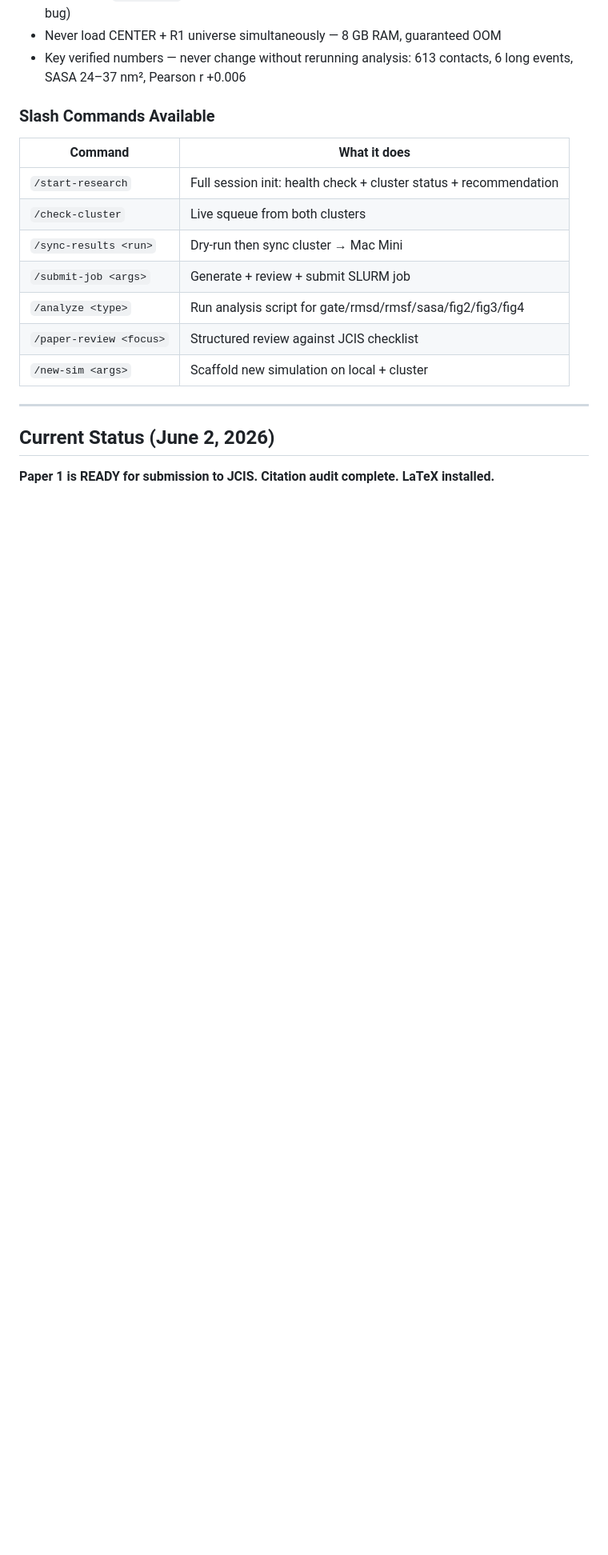
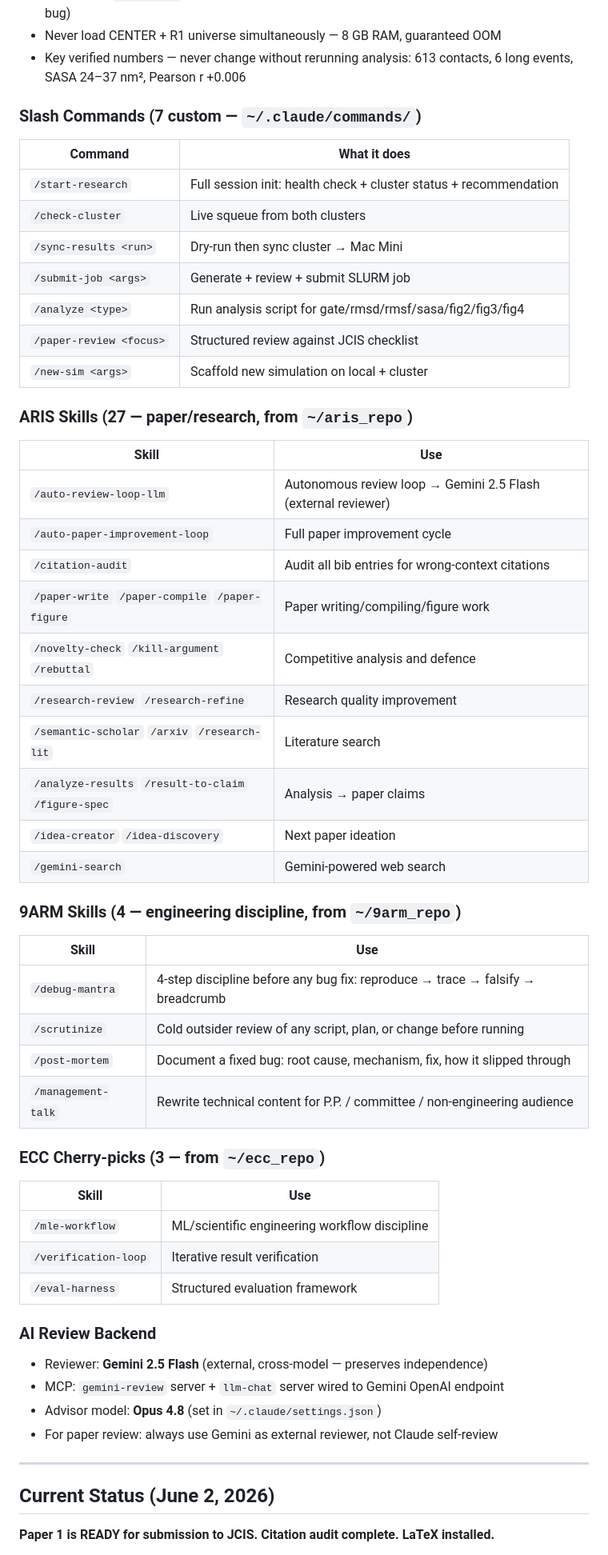
Before and after one commit to cpornjar/blg-airwater-interface-md, a Markdown page: CLAUDE.md, the part around the change. Shown at 80% size. Drawn GitHub-style; blank space fills up the shorter version.

Commit message:
chore: add ARIS + 9ARM + ECC skills, configure Gemini review backend
- 27 ARIS research skills (auto-review-loop, paper-*, citation-audit, etc.)
- 4 9ARM engineering skills (debug-mantra, scrutinize, post-mortem, management-talk)
- 3 ECC cherry-picks (mle-workflow, verification-loop, eval-harness)
- gemini-review + llm-chat MCP servers wired to Gemini 2.5 Flash
- Opus 4.8 advisor model configured

Co-Authored-By: Claude Sonnet 4.6 <noreply@anthropic.com>

```diff
--- a/CLAUDE.md
+++ b/CLAUDE.md
@@ -53,7 +53,7 @@
 - Never load CENTER + R1 universe simultaneously — 8 GB RAM, guaranteed OOM
 - Key verified numbers — never change without rerunning analysis: 613 contacts, 6 long events, SASA 24–37 nm², Pearson r +0.006
 
-### Slash Commands Available
+### Slash Commands (7 custom — `~/.claude/commands/`)
 | Command | What it does |
 |---------|-------------|
 | `/start-research` | Full session init: health check + cluster status + recommendation |
@@ -63,6 +63,41 @@
 | `/analyze <type>` | Run analysis script for gate/rmsd/rmsf/sasa/fig2/fig3/fig4 |
 | `/paper-review <focus>` | Structured review against JCIS checklist |
 | `/new-sim <args>` | Scaffold new simulation on local + cluster |
+
+### ARIS Skills (27 — paper/research, from `~/aris_repo`)
+| Skill | Use |
+|-------|-----|
+| `/auto-review-loop-llm` | Autonomous review loop → Gemini 2.5 Flash (external reviewer) |
+| `/auto-paper-improvement-loop` | Full paper improvement cycle |
+| `/citation-audit` | Audit all bib entries for wrong-context citations |
+| `/paper-write` `/paper-compile` `/paper-figure` | Paper writing/compiling/figure work |
+| `/novelty-check` `/kill-argument` `/rebuttal` | Competitive analysis and defence |
+| `/research-review` `/research-refine` | Research quality improvement |
+| `/semantic-scholar` `/arxiv` `/research-lit` | Literature search |
+| `/analyze-results` `/result-to-claim` `/figure-spec` | Analysis → paper claims |
+| `/idea-creator` `/idea-discovery` | Next paper ideation |
+| `/gemini-search` | Gemini-powered web search |
+
+### 9ARM Skills (4 — engineering discipline, from `~/9arm_repo`)
+| Skill | Use |
+|-------|-----|
+| `/debug-mantra` | 4-step discipline before any bug fix: reproduce → trace → falsify → breadcrumb |
+| `/scrutinize` | Cold outsider review of any script, plan, or change before running |
+| `/post-mortem` | Document a fixed bug: root cause, mechanism, fix, how it slipped through |
+| `/management-talk` | Rewrite technical content for P.P. / committee / non-engineering audience |
+
+### ECC Cherry-picks (3 — from `~/ecc_repo`)
+| Skill | Use |
+|-------|-----|
+| `/mle-workflow` | ML/scientific engineering workflow discipline |
+| `/verification-loop` | Iterative result verification |
+| `/eval-harness` | Structured evaluation framework |
+
+### AI Review Backend
+- Reviewer: **Gemini 2.5 Flash** (external, cross-model — preserves independence)
+- MCP: `gemini-review` server + `llm-chat` server wired to Gemini OpenAI endpoint
+- Advisor model: **Opus 4.8** (set in `~/.claude/settings.json`)
+- For paper review: always use Gemini as external reviewer, not Claude self-review
 
 ---
 
```
